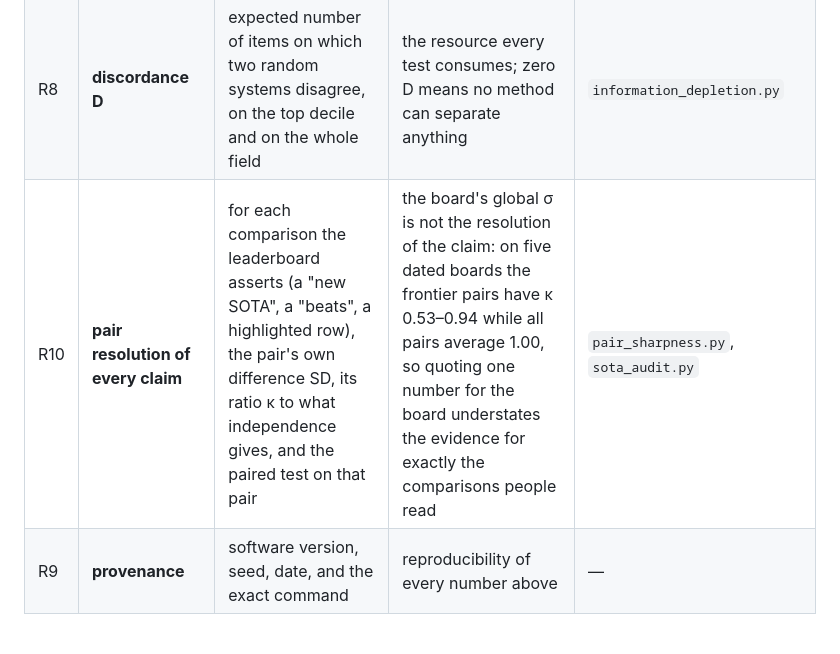
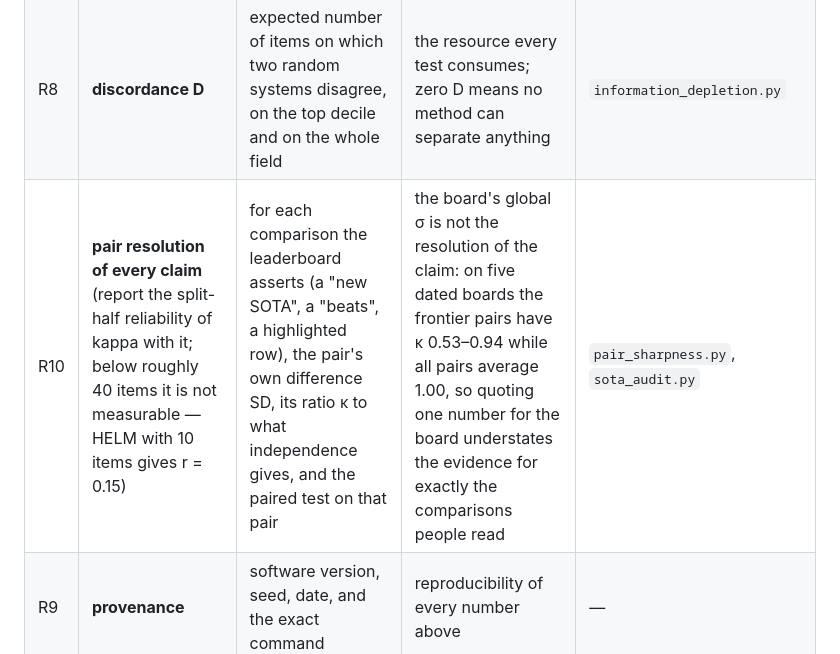
Before and after one commit to ipezygj/swebench-rank-audit, a Markdown page: LEADERBOARD_STANDARD.md, the part around the change. Rendered like a GitHub page.

Commit message:
standardi 0.2: R10 vaatii nyt myos kappan toistettavuuden
Iteraatio 32 mittasi: split-half r 0,45-0,91 kun tehtavia >= 40, mutta
0,15 kun niita on 10. Parikohtaista erotuskykya ei siis voi raportoida
mielekkaasti pienilla tehtavamaarilla, ja se sanotaan nyt kentassa.

Co-Authored-By: Claude Fable 5 <noreply@anthropic.com>
Claude-Session: https://claude.ai/code/session_01SR8eWNbCQLcp1nbrdisvV2

```diff
--- a/LEADERBOARD_STANDARD.md
+++ b/LEADERBOARD_STANDARD.md
@@ -40,7 +40,7 @@ is therefore a matter of publishing, not of effort.
 | R6 | **tiers resolved** | height of the partial order of established pairs; largest antichain | how many levels the instrument distinguishes versus how many positions it prints | `leaderboard_geometry.py` |
 | R7 | **invariance drift** | ability drift across the item halves split by difficulty, metric and ordinal, each against its random-split floor | whether the instrument measures one thing; if the order moves with the subset, the table is an index | `measurement_invariance.py`, `ordinal_invariance.py` |
 | R8 | **discordance D** | expected number of items on which two random systems disagree, on the top decile and on the whole field | the resource every test consumes; zero D means no method can separate anything | `information_depletion.py` |
-| R10 | **pair resolution of every claim** | for each comparison the leaderboard asserts (a "new SOTA", a "beats", a highlighted row), the pair's own difference SD, its ratio κ to what independence gives, and the paired test on that pair | the board's global σ is not the resolution of the claim: on five dated boards the frontier pairs have κ 0.53–0.94 while all pairs average 1.00, so quoting one number for the board understates the evidence for exactly the comparisons people read | `pair_sharpness.py`, `sota_audit.py` |
+| R10 | **pair resolution of every claim** (report the split-half reliability of kappa with it; below roughly 40 items it is not measurable — HELM with 10 items gives r = 0.15) | for each comparison the leaderboard asserts (a "new SOTA", a "beats", a highlighted row), the pair's own difference SD, its ratio κ to what independence gives, and the paired test on that pair | the board's global σ is not the resolution of the claim: on five dated boards the frontier pairs have κ 0.53–0.94 while all pairs average 1.00, so quoting one number for the board understates the evidence for exactly the comparisons people read | `pair_sharpness.py`, `sota_audit.py` |
 | R9 | **provenance** | software version, seed, date, and the exact command | reproducibility of every number above | — |
 
 ## 2. Conditional fields
```
